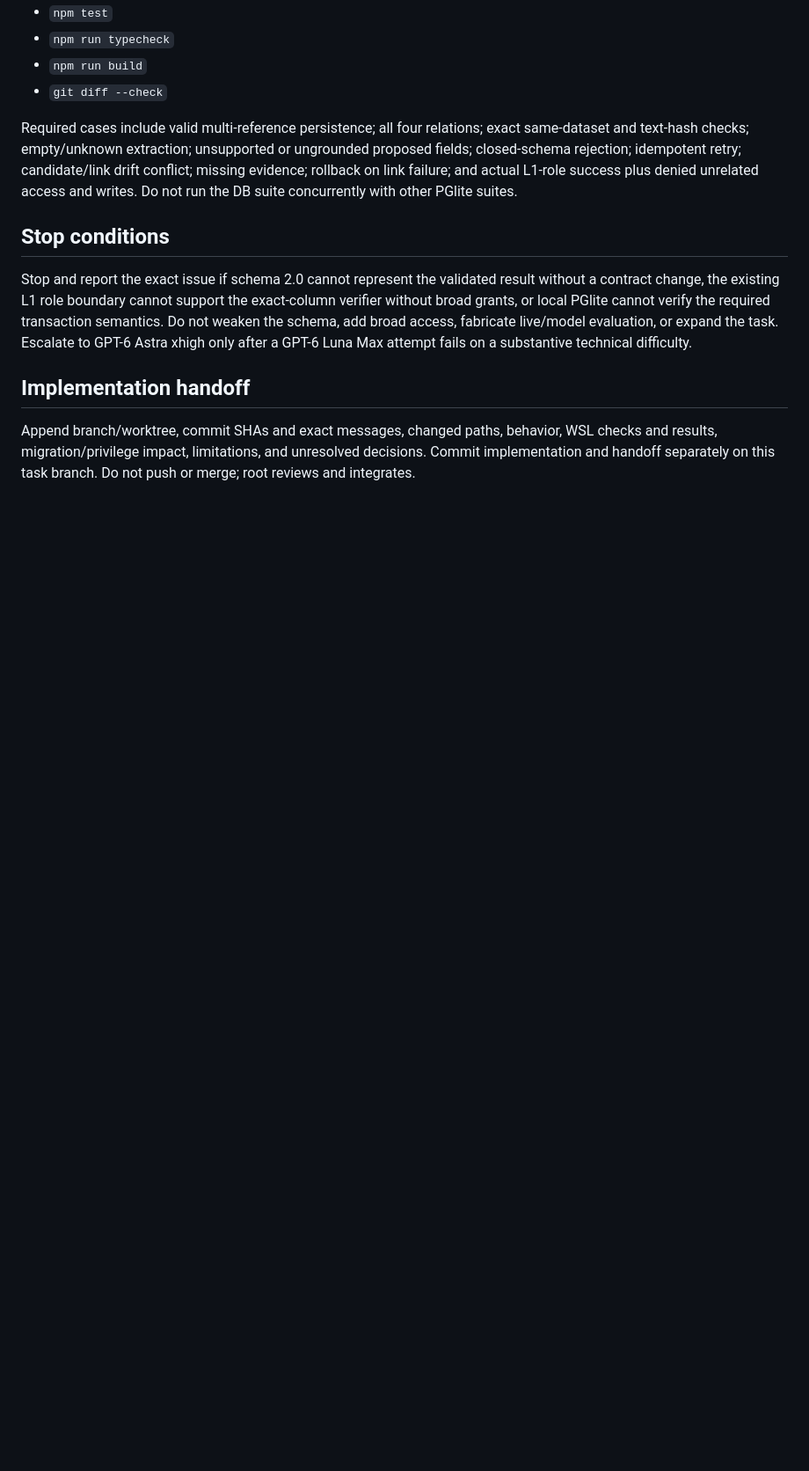
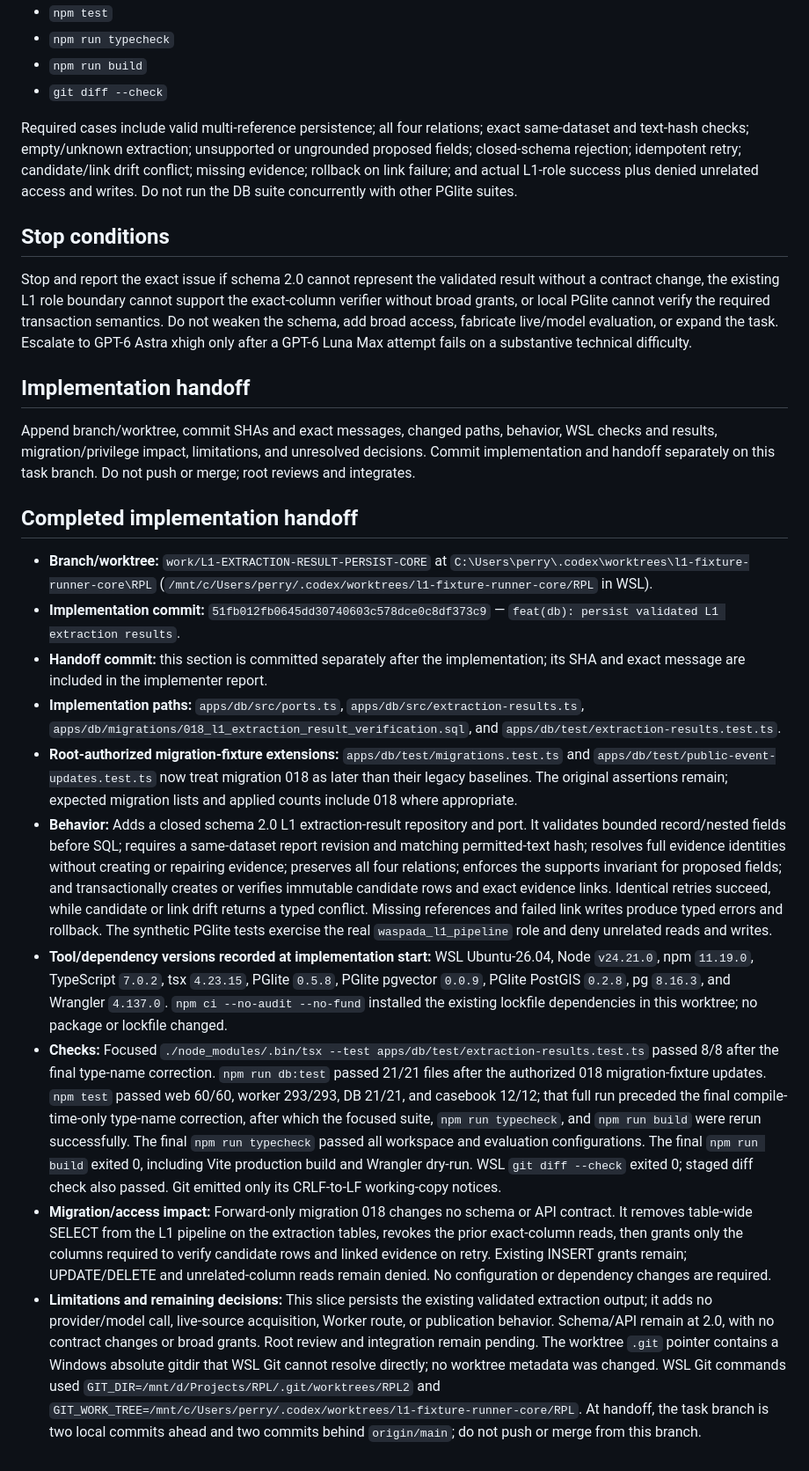
Before and after one commit to Asassinoooo/Waspada-Jakarta, a Markdown page: docs/assignments/L1-EXTRACTION-RESULT-PERSIST-CORE.md, the part around the change. Shown at 88% size. Rendered like a GitHub page; blank space fills up the shorter version.

Commit message:
docs(L1-EXTRACTION-RESULT-PERSIST-CORE): record implementation handoff

```diff
--- a/docs/assignments/L1-EXTRACTION-RESULT-PERSIST-CORE.md
+++ b/docs/assignments/L1-EXTRACTION-RESULT-PERSIST-CORE.md
@@ -59,3 +59,16 @@ Stop and report the exact issue if schema 2.0 cannot represent the validated res
 ## Implementation handoff
 
 Append branch/worktree, commit SHAs and exact messages, changed paths, behavior, WSL checks and results, migration/privilege impact, limitations, and unresolved decisions. Commit implementation and handoff separately on this task branch. Do not push or merge; root reviews and integrates.
+
+## Completed implementation handoff
+
+- **Branch/worktree:** `work/L1-EXTRACTION-RESULT-PERSIST-CORE` at `C:\Users\perry\.codex\worktrees\l1-fixture-runner-core\RPL` (`/mnt/c/Users/perry/.codex/worktrees/l1-fixture-runner-core/RPL` in WSL).
+- **Implementation commit:** `51fb012fb0645dd30740603c578dce0c8df373c9` — `feat(db): persist validated L1 extraction results`.
+- **Handoff commit:** this section is committed separately after the implementation; its SHA and exact message are included in the implementer report.
+- **Implementation paths:** `apps/db/src/ports.ts`, `apps/db/src/extraction-results.ts`, `apps/db/migrations/018_l1_extraction_result_verification.sql`, and `apps/db/test/extraction-results.test.ts`.
+- **Root-authorized migration-fixture extensions:** `apps/db/test/migrations.test.ts` and `apps/db/test/public-event-updates.test.ts` now treat migration 018 as later than their legacy baselines. The original assertions remain; expected migration lists and applied counts include 018 where appropriate.
+- **Behavior:** Adds a closed schema 2.0 L1 extraction-result repository and port. It validates bounded record/nested fields before SQL; requires a same-dataset report revision and matching permitted-text hash; resolves full evidence identities without creating or repairing evidence; preserves all four relations; enforces the supports invariant for proposed fields; and transactionally creates or verifies immutable candidate rows and exact evidence links. Identical retries succeed, while candidate or link drift returns a typed conflict. Missing references and failed link writes produce typed errors and rollback. The synthetic PGlite tests exercise the real `waspada_l1_pipeline` role and deny unrelated reads and writes.
+- **Tool/dependency versions recorded at implementation start:** WSL Ubuntu-26.04, Node `v24.21.0`, npm `11.19.0`, TypeScript `7.0.2`, tsx `4.23.15`, PGlite `0.5.8`, PGlite pgvector `0.0.9`, PGlite PostGIS `0.2.8`, pg `8.16.3`, and Wrangler `4.137.0`. `npm ci --no-audit --no-fund` installed the existing lockfile dependencies in this worktree; no package or lockfile changed.
+- **Checks:** Focused `./node_modules/.bin/tsx --test apps/db/test/extraction-results.test.ts` passed 8/8 after the final type-name correction. `npm run db:test` passed 21/21 files after the authorized 018 migration-fixture updates. `npm test` passed web 60/60, worker 293/293, DB 21/21, and casebook 12/12; that full run preceded the final compile-time-only type-name correction, after which the focused suite, `npm run typecheck`, and `npm run build` were rerun successfully. The final `npm run typecheck` passed all workspace and evaluation configurations. The final `npm run build` exited 0, including Vite production build and Wrangler dry-run. WSL `git diff --check` exited 0; staged diff check also passed. Git emitted only its CRLF-to-LF working-copy notices.
+- **Migration/access impact:** Forward-only migration 018 changes no schema or API contract. It removes table-wide SELECT from the L1 pipeline on the extraction tables, revokes the prior exact-column reads, then grants only the columns required to verify candidate rows and linked evidence on retry. Existing INSERT grants remain; UPDATE/DELETE and unrelated-column reads remain denied. No configuration or dependency changes are required.
+- **Limitations and remaining decisions:** This slice persists the existing validated extraction output; it adds no provider/model call, live-source acquisition, Worker route, or publication behavior. Schema/API remain at 2.0, with no contract changes or broad grants. Root review and integration remain pending. The worktree `.git` pointer contains a Windows absolute gitdir that WSL Git cannot resolve directly; no worktree metadata was changed. WSL Git commands used `GIT_DIR=/mnt/d/Projects/RPL/.git/worktrees/RPL2` and `GIT_WORK_TREE=/mnt/c/Users/perry/.codex/worktrees/l1-fixture-runner-core/RPL`. At handoff, the task branch is two local commits ahead and two commits behind `origin/main`; do not push or merge from this branch.
```
